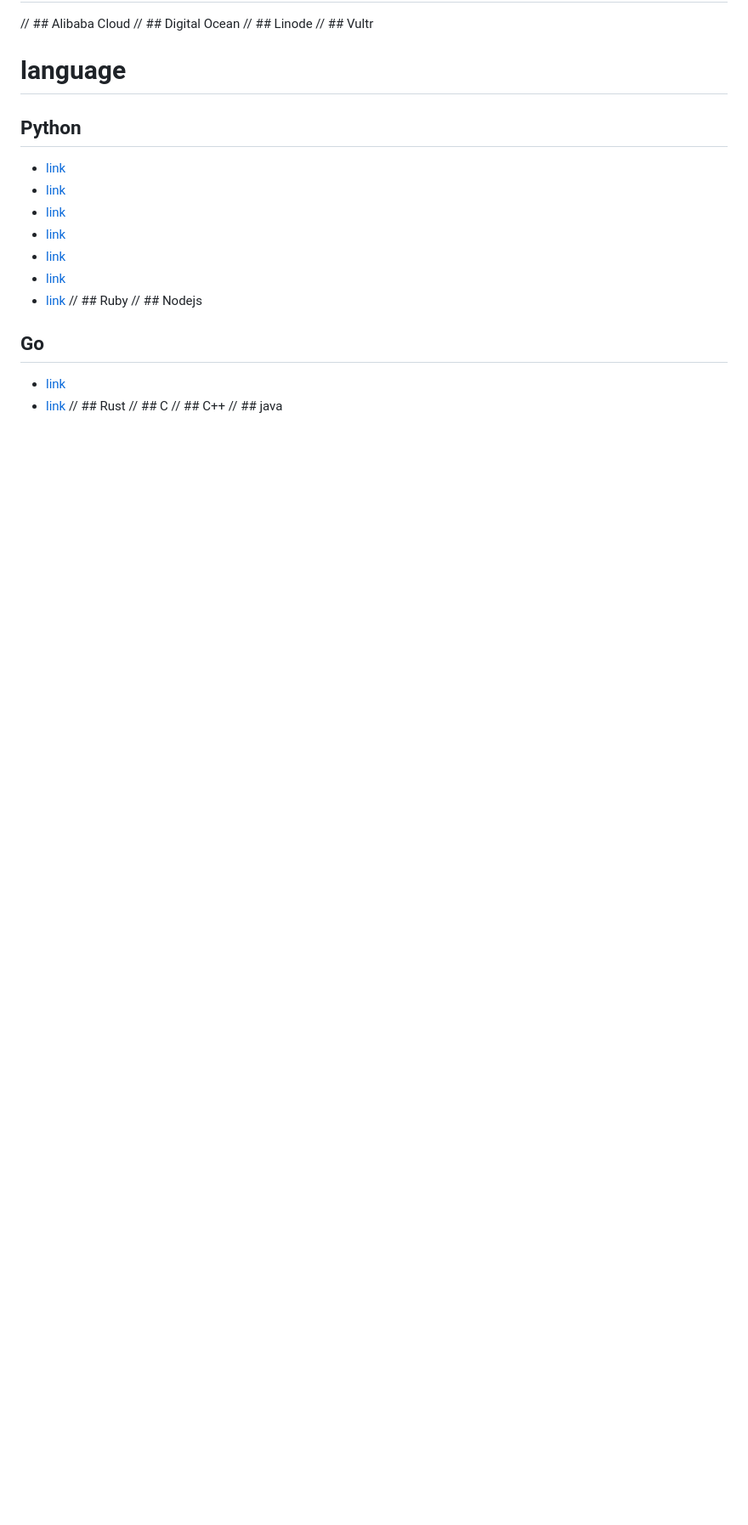
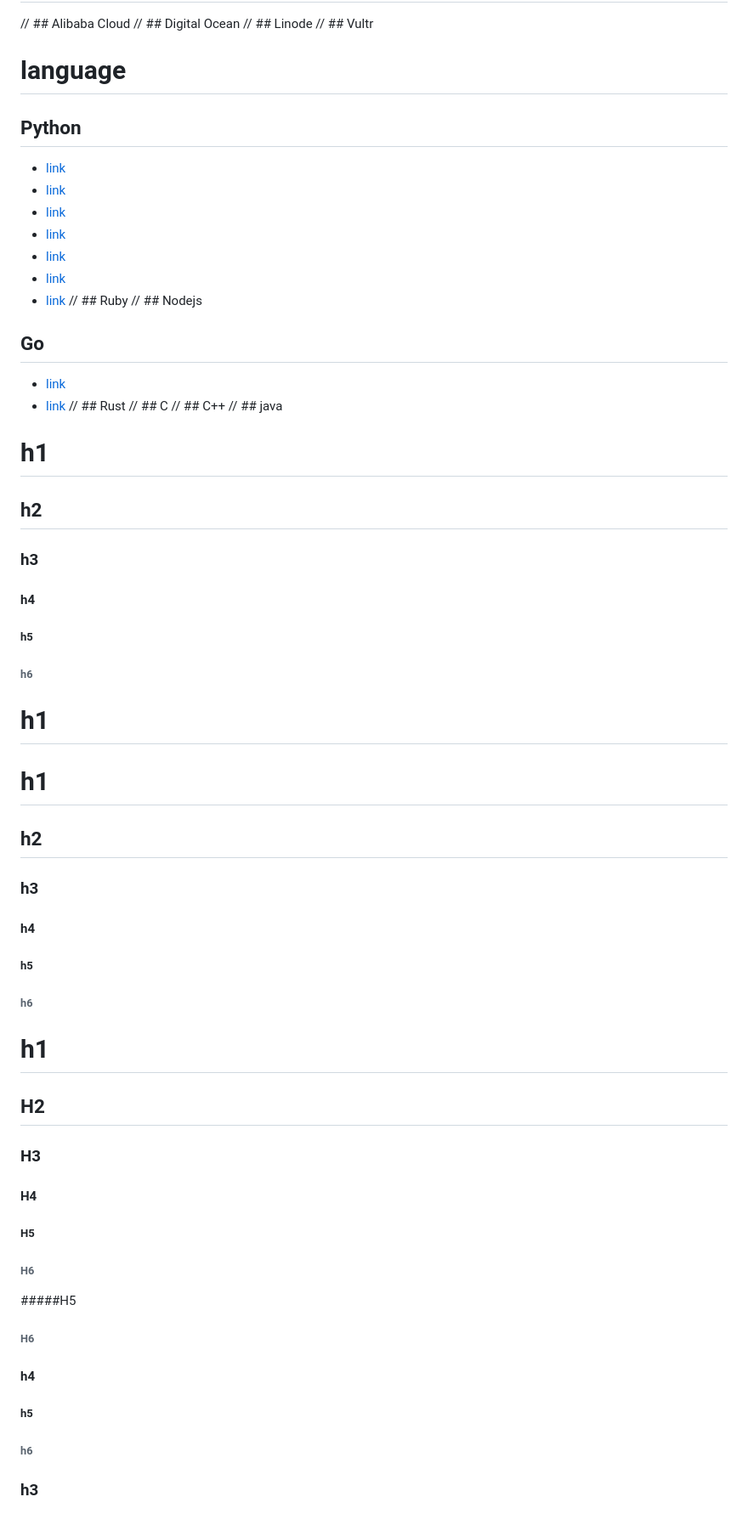
Before and after one commit to ag143/test, a Markdown page: topicindex/devops.md, the part around the change. Shown: that part at 85% size. Drawn GitHub-style; blank space fills up the shorter version.

```diff
--- a/topicindex/devops.md
+++ b/topicindex/devops.md
@@ -891,3 +891,28 @@ Maven is a build automation tool used primarily for Java projects. Maven can als
 // ## C
 // ## C++
 // ## java
+# h1
+## h2
+### h3
+#### h4
+##### h5
+###### h6
+# h1
+# h1
+## h2
+### h3
+#### h4
+##### h5
+###### h6
+# h1
+## H2
+### H3
+#### H4
+##### H5
+###### H6
+#####H5
+###### H6
+#### h4
+##### h5
+###### h6
+### h3
```
